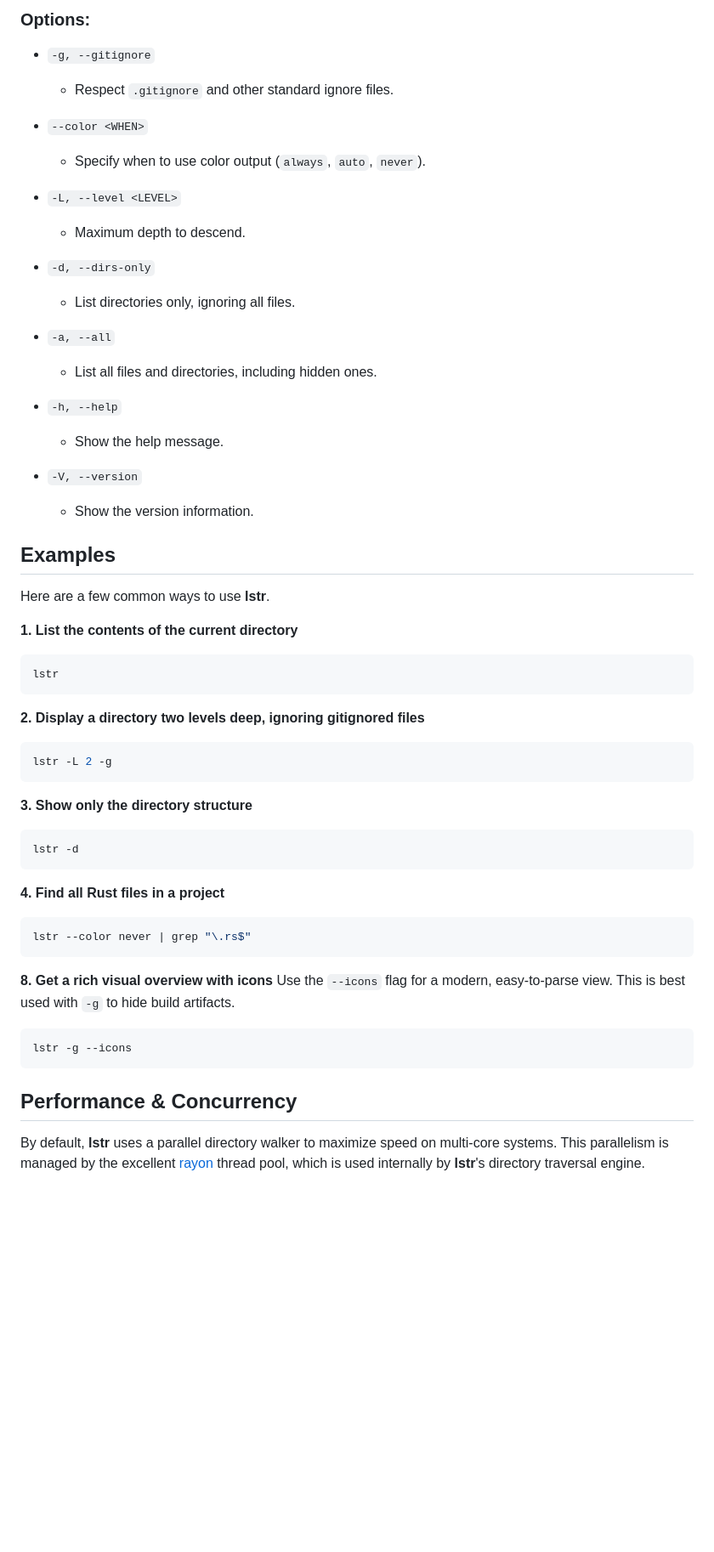
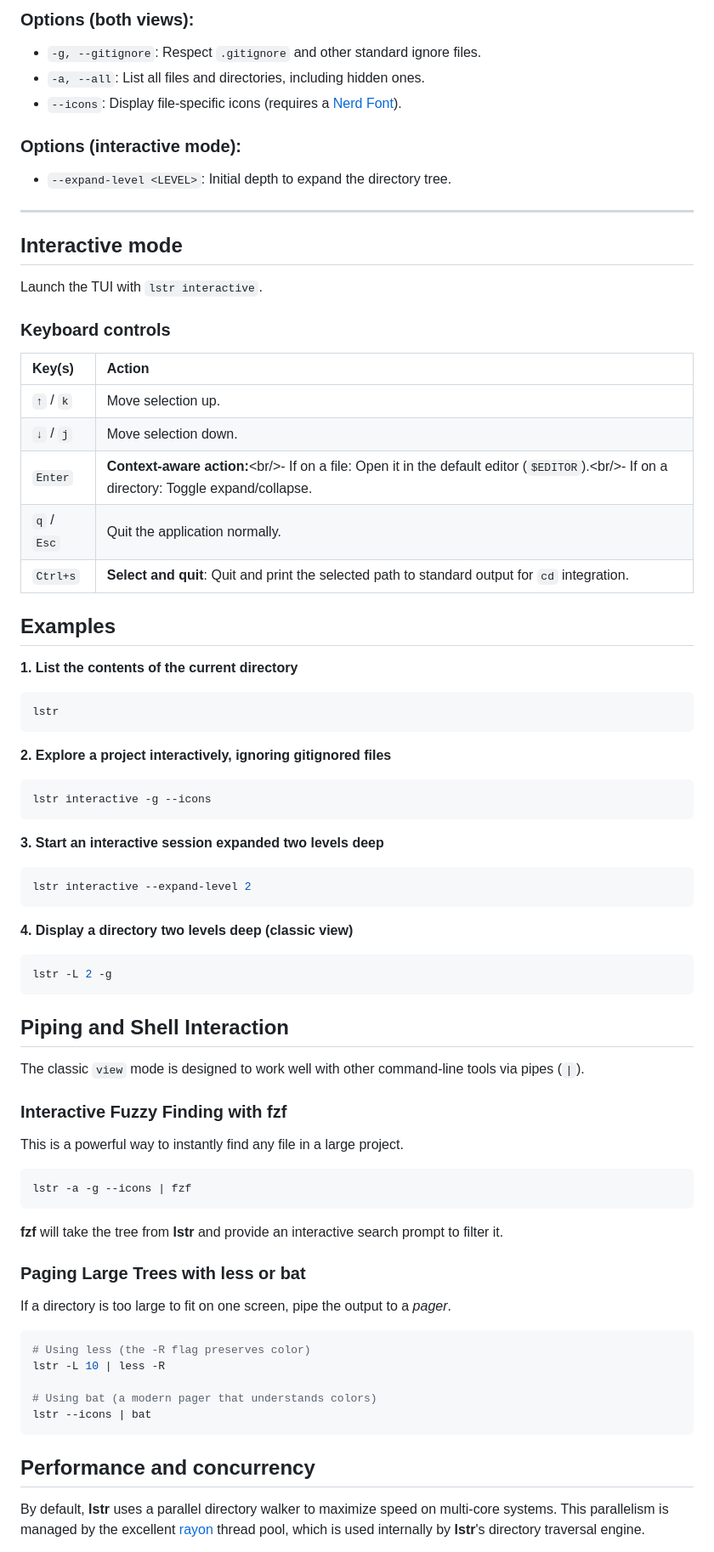
Before and after one commit to ZoltaKochan/lstr, a Markdown page: README.md, the part around one of its changes. Shown at 85% size. Rendered like a GitHub page; blank space fills up the shorter version.

Commit message:
add interactive mode

````diff
--- a/README.md
+++ b/README.md
@@ -57,59 +68,83 @@ lstr [OPTIONS] [PATH]
 
-### **Options:**
+### **Options (both views):**
 
--   `-g, --gitignore`
-    -   Respect `.gitignore` and other standard ignore files.
+  - `-g, --gitignore`: Respect `.gitignore` and other standard ignore files.
+  - `-a, --all`: List all files and directories, including hidden ones.
+  - `--icons`: Display file-specific icons (requires a [Nerd Font](https://www.nerdfonts.com/)).
 
--   `--color <WHEN>`
-    -   Specify when to use color output (`always`, `auto`, `never`).
+### **Options (interactive mode):**
 
--   `-L, --level <LEVEL>`
-    -   Maximum depth to descend.
+  - `--expand-level <LEVEL>`: Initial depth to expand the directory tree.
 
--   `-d, --dirs-only`
-    -   List directories only, ignoring all files.
+-----
 
--   `-a, --all`
-    -   List all files and directories, including hidden ones.
+## Interactive mode
 
--   `-h, --help`
-    -   Show the help message.
+Launch the TUI with `lstr interactive`.
 
--   `-V, --version`
-    -   Show the version information.
+### Keyboard controls
+
+| Key(s) | Action |
+| :--- | :--- |
+| `↑` / `k` | Move selection up. |
+| `↓` / `j` | Move selection down. |
+| `Enter` | **Context-aware action:**\<br/\>- If on a file: Open it in the default editor (`$EDITOR`).\<br/\>- If on a directory: Toggle expand/collapse. |
+| `q` / `Esc` | Quit the application normally. |
+| `Ctrl+s` | **Select and quit**: Quit and print the selected path to standard output for `cd` integration. |
 
 ## Examples
 
-Here are a few common ways to use **lstr**.
+**1. List the contents of the current directory**
 
-**1. List the contents of the current directory**
 ```bash
 lstr
 ```
 
-**2. Display a directory two levels deep, ignoring gitignored files**
+**2. Explore a project interactively, ignoring gitignored files**
+
+```bash
+lstr interactive -g --icons
+```
+
+**3. Start an interactive session expanded two levels deep**
+
+```bash
+lstr interactive --expand-level 2
+```
+
+**4. Display a directory two levels deep (classic view)**
+
 ```bash
 lstr -L 2 -g
 ```
 
-**3. Show only the directory structure**
+## Piping and Shell Interaction
+
+The classic `view` mode is designed to work well with other command-line tools via pipes (`|`).
+
+### Interactive Fuzzy Finding with **fzf**
+
+This is a powerful way to instantly find any file in a large project.
+
 ```bash
-lstr -d
+lstr -a -g --icons | fzf
 ```
 
-**4. Find all Rust files in a project**
+**fzf** will take the tree from **lstr** and provide an interactive search prompt to filter it.
+
+### Paging Large Trees with less or bat
+
+If a directory is too large to fit on one screen, pipe the output to a *pager*.
+
 ```bash
-lstr --color never | grep "\.rs$"
+# Using less (the -R flag preserves color)
+lstr -L 10 | less -R
+
+# Using bat (a modern pager that understands colors)
+lstr --icons | bat
 ```
 
-**8. Get a rich visual overview with icons**
-Use the `--icons` flag for a modern, easy-to-parse view. This is best used with `-g` to hide build artifacts.
-```bash
-lstr -g --icons
-```
-
-
-## Performance & Concurrency
+## Performance and concurrency
 
 By default, **lstr** uses a parallel directory walker to maximize speed on multi-core systems. This parallelism is managed by the excellent [rayon](https://crates.io/crates/rayon) thread pool, which is used internally by **lstr**'s directory traversal engine.
 
````
Also changed, not shown: other parts of README.md (+30 -41 lines), CHANGELOG.md (+7 -0 lines), assets/lstr-demo.gif (added), 9 other files.
